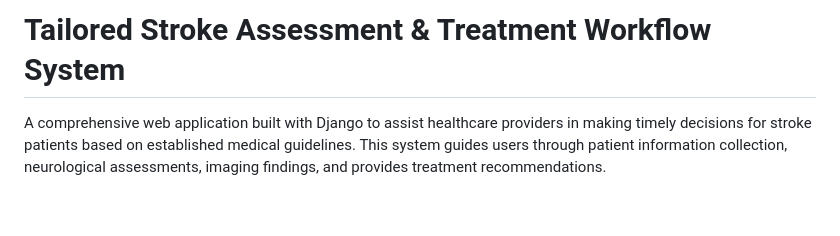
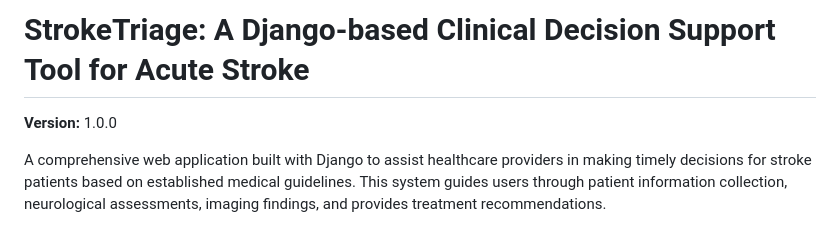
Before and after one commit to mohamedessamhashim/stroke_triage_project, a Markdown page: README.md, the part around the change. Drawn GitHub-style; blank space fills up the shorter version.

Commit message:
Title Fix

```diff
--- a/README.md
+++ b/README.md
@@ -1,4 +1,6 @@
-# Tailored Stroke Assessment & Treatment Workflow System
+# StrokeTriage: A Django-based Clinical Decision Support Tool for Acute Stroke
+
+**Version:** 1.0.0
 
 A comprehensive web application built with Django to assist healthcare providers in making timely decisions for stroke patients based on established medical guidelines. This system guides users through patient information collection, neurological assessments, imaging findings, and provides treatment recommendations.
 
```
